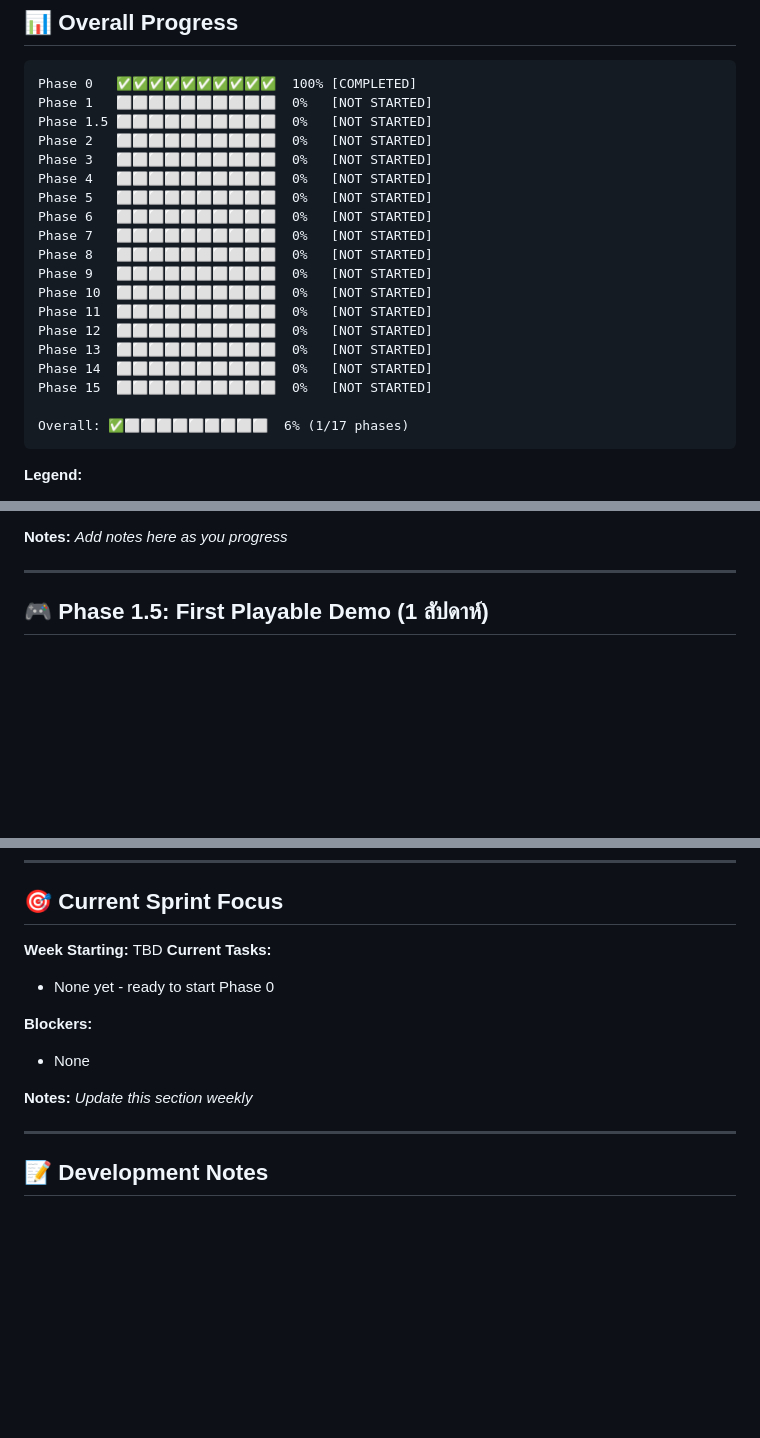
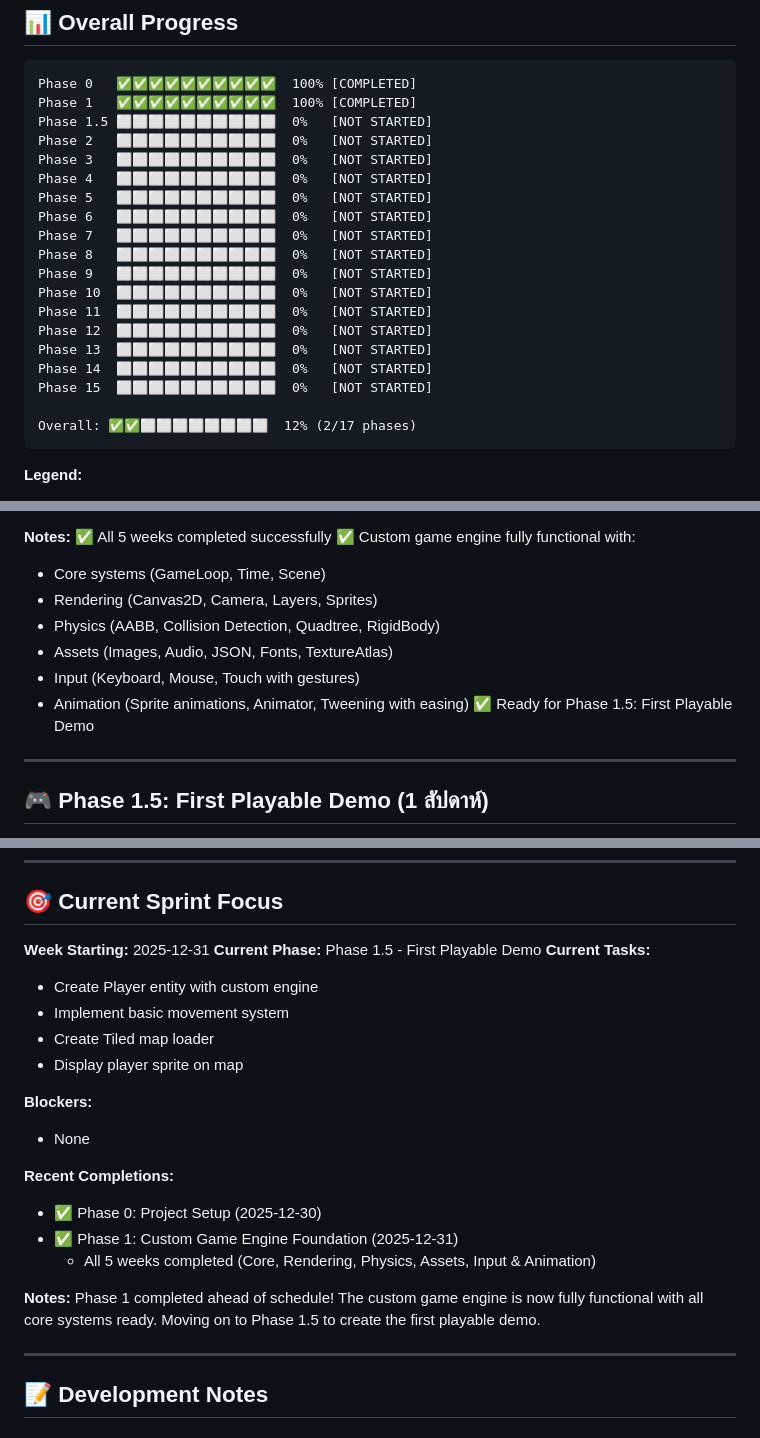
Before and after one commit to d-osc/game-rpg-world, a Markdown page: PROJECT_STATUS.md, 3 parts joined by grey strips. Rendered like a GitHub page; blank space fills up the shorter version.

````diff
--- a/PROJECT_STATUS.md
+++ b/PROJECT_STATUS.md
@@ -10,7 +10,7 @@
 
 ```
 Phase 0   ✅✅✅✅✅✅✅✅✅✅  100% [COMPLETED]
-Phase 1   ⬜⬜⬜⬜⬜⬜⬜⬜⬜⬜  0%   [NOT STARTED]
+Phase 1   ✅✅✅✅✅✅✅✅✅✅  100% [COMPLETED]
 Phase 1.5 ⬜⬜⬜⬜⬜⬜⬜⬜⬜⬜  0%   [NOT STARTED]
 Phase 2   ⬜⬜⬜⬜⬜⬜⬜⬜⬜⬜  0%   [NOT STARTED]
 Phase 3   ⬜⬜⬜⬜⬜⬜⬜⬜⬜⬜  0%   [NOT STARTED]
@@ -27,7 +27,7 @@ Phase 13  ⬜⬜⬜⬜⬜⬜⬜⬜⬜⬜  0%   [NOT STARTED]
 Phase 14  ⬜⬜⬜⬜⬜⬜⬜⬜⬜⬜  0%   [NOT STARTED]
 Phase 15  ⬜⬜⬜⬜⬜⬜⬜⬜⬜⬜  0%   [NOT STARTED]
 
-Overall: ✅⬜⬜⬜⬜⬜⬜⬜⬜⬜  6% (1/17 phases)
+Overall: ✅✅⬜⬜⬜⬜⬜⬜⬜⬜  12% (2/17 phases)
 ```
 
 **Legend:**
@@ -238,6 +267,14 @@ Overall: ✅⬜⬜⬜⬜⬜⬜⬜⬜⬜  6% (1/17 phases)
 
 **Notes:**
-_Add notes here as you progress_
+✅ All 5 weeks completed successfully
+✅ Custom game engine fully functional with:
+- Core systems (GameLoop, Time, Scene)
+- Rendering (Canvas2D, Camera, Layers, Sprites)
+- Physics (AABB, Collision Detection, Quadtree, RigidBody)
+- Assets (Images, Audio, JSON, Fonts, TextureAtlas)
+- Input (Keyboard, Mouse, Touch with gestures)
+- Animation (Sprite animations, Animator, Tweening with easing)
+✅ Ready for Phase 1.5: First Playable Demo
 
 ---
 
@@ -1065,15 +1102,24 @@ _Add notes here as you progress_
 
 ## 🎯 Current Sprint Focus
 
-**Week Starting:** TBD
+**Week Starting:** 2025-12-31
+**Current Phase:** Phase 1.5 - First Playable Demo
 **Current Tasks:**
-- None yet - ready to start Phase 0
+- Create Player entity with custom engine
+- Implement basic movement system
+- Create Tiled map loader
+- Display player sprite on map
 
 **Blockers:**
 - None
 
+**Recent Completions:**
+- ✅ Phase 0: Project Setup (2025-12-30)
+- ✅ Phase 1: Custom Game Engine Foundation (2025-12-31)
+  - All 5 weeks completed (Core, Rendering, Physics, Assets, Input & Animation)
+
 **Notes:**
-_Update this section weekly_
+Phase 1 completed ahead of schedule! The custom game engine is now fully functional with all core systems ready. Moving on to Phase 1.5 to create the first playable demo.
 
 ---
 
````
Also changed, not shown: other parts of PROJECT_STATUS.md (+133 -104 lines).
